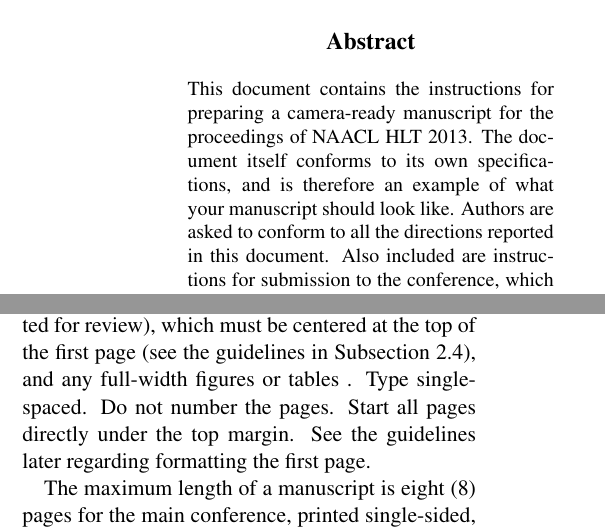
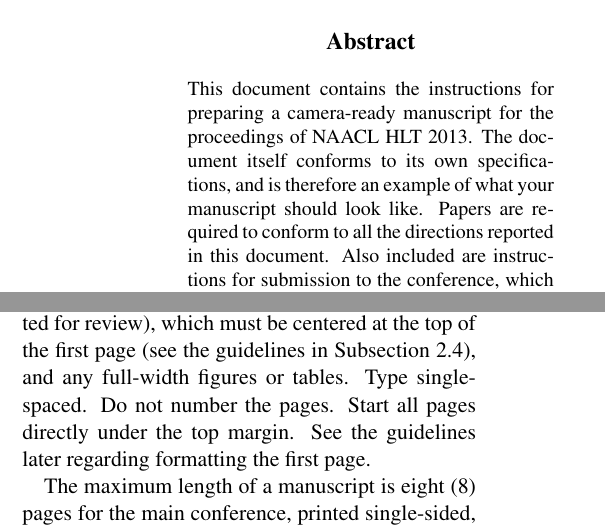
Before and after one commit to cherryc/naacl-pubs, a LaTeX paper (naaclhlt2013/naaclhlt2013.tex): two parts of the columns of page 1 of 4, joined at a grey line, cut so that both start at the same text. Compiled offline with pdfLaTeX.

Commit message:
fixed typos

```diff
--- a/naaclhlt2013/naaclhlt2013.tex
+++ b/naaclhlt2013/naaclhlt2013.tex
@@ -41,9 +41,9 @@
 \maketitle
 \begin{abstract}
   This document contains the instructions for preparing a camera-ready
-  manuscript for the proceedings of NAACL HLT 2013. The document itself conforms
+  manuscript for the proceedings of NAACL HLT 2013.  The document itself conforms
   to its own specifications, and is therefore an example of what
-  your manuscript should look like.  Authors are asked to conform to
+  your manuscript should look like.  Papers are required to conform to
   all the directions reported in this document.  Also included are instructions for
   submission to the conference, which are similar to the camera-ready instructions
   but remove author-identifying information.
```
Also changed, not shown: naaclhlt2013/naaclhlt2013.tex (2 more changed lines).
